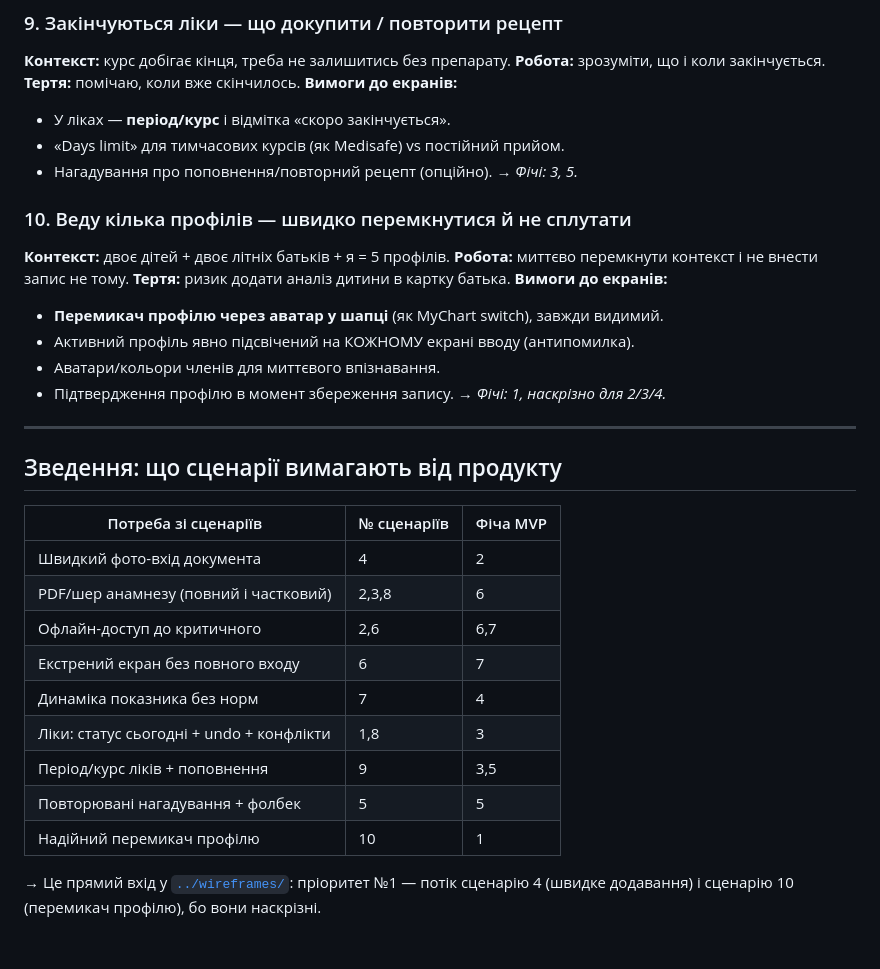
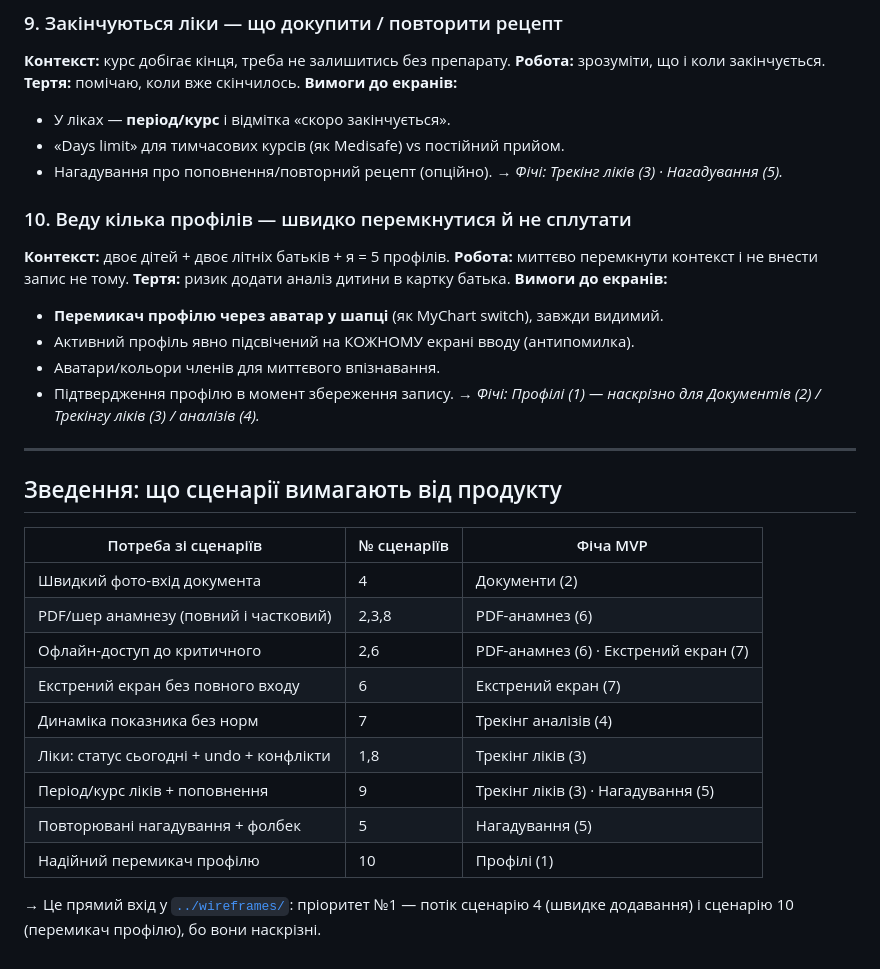
Before and after one commit to DShkiaruk/PetProject, a Markdown page: research/jtbd.md, the part around one of its changes. Rendered like a GitHub page.

```diff
--- a/research/jtbd.md
+++ b/research/jtbd.md
@@ -126,7 +126,7 @@
 - У ліках — **період/курс** і відмітка «скоро закінчується».
 - «Days limit» для тимчасових курсів (як Medisafe) vs постійний прийом.
 - Нагадування про поповнення/повторний рецепт (опційно).
-→ _Фічі: 3, 5._
+→ _Фічі: Трекінг ліків (3) · Нагадування (5)._
 
 ### 10. Веду кілька профілів — швидко перемкнутися й не сплутати
 **Контекст:** двоє дітей + двоє літніх батьків + я = 5 профілів.
@@ -137,7 +137,7 @@
 - Активний профіль явно підсвічений на КОЖНОМУ екрані вводу (антипомилка).
 - Аватари/кольори членів для миттєвого впізнавання.
 - Підтвердження профілю в момент збереження запису.
-→ _Фічі: 1, наскрізно для 2/3/4._
+→ _Фічі: Профілі (1) — наскрізно для Документів (2) / Трекінгу ліків (3) / аналізів (4)._
 
 ---
 
@@ -145,15 +145,15 @@
 
 | Потреба зі сценаріїв | № сценаріїв | Фіча MVP |
 |---|---|---|
-| Швидкий фото-вхід документа | 4 | 2 |
-| PDF/шер анамнезу (повний і частковий) | 2,3,8 | 6 |
-| Офлайн-доступ до критичного | 2,6 | 6,7 |
-| Екстрений екран без повного входу | 6 | 7 |
-| Динаміка показника без норм | 7 | 4 |
-| Ліки: статус сьогодні + undo + конфлікти | 1,8 | 3 |
-| Період/курс ліків + поповнення | 9 | 3,5 |
-| Повторювані нагадування + фолбек | 5 | 5 |
-| Надійний перемикач профілю | 10 | 1 |
+| Швидкий фото-вхід документа | 4 | Документи (2) |
+| PDF/шер анамнезу (повний і частковий) | 2,3,8 | PDF-анамнез (6) |
+| Офлайн-доступ до критичного | 2,6 | PDF-анамнез (6) · Екстрений екран (7) |
+| Екстрений екран без повного входу | 6 | Екстрений екран (7) |
+| Динаміка показника без норм | 7 | Трекінг аналізів (4) |
+| Ліки: статус сьогодні + undo + конфлікти | 1,8 | Трекінг ліків (3) |
+| Період/курс ліків + поповнення | 9 | Трекінг ліків (3) · Нагадування (5) |
+| Повторювані нагадування + фолбек | 5 | Нагадування (5) |
+| Надійний перемикач профілю | 10 | Профілі (1) |
 
 → Це прямий вхід у [`../wireframes/`](../wireframes/): пріоритет №1 — потік
 сценарію 4 (швидке додавання) і сценарію 10 (перемикач профілю), бо вони
```
Also changed, not shown: other parts of research/jtbd.md (+8 -8 lines).
